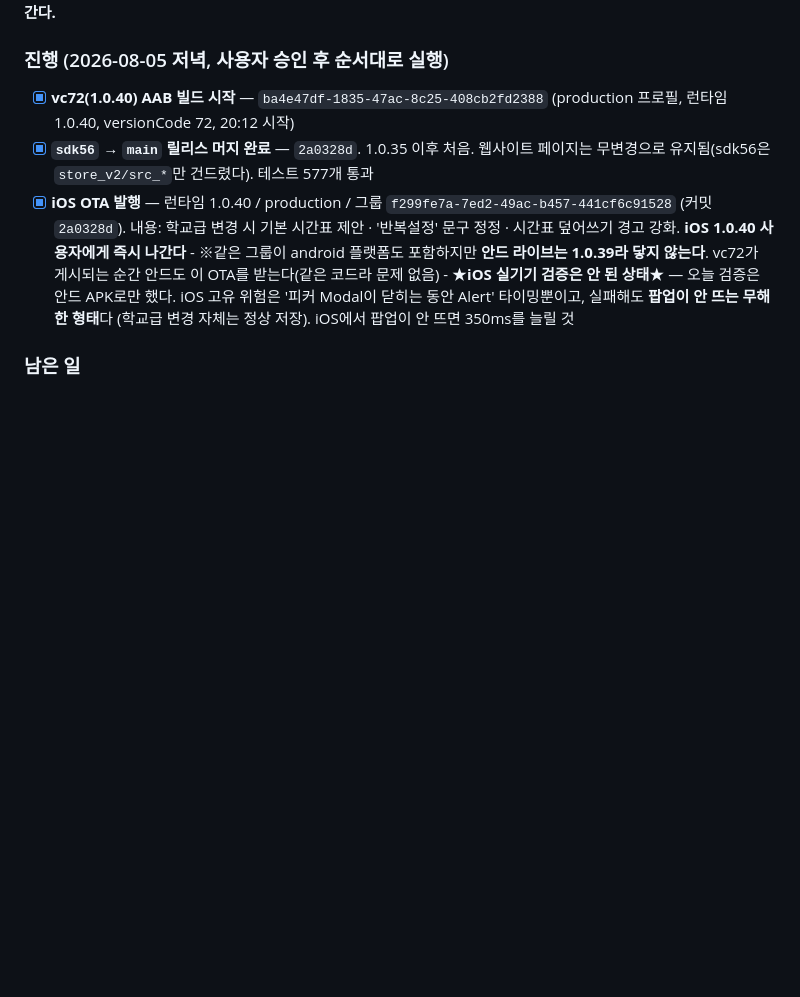
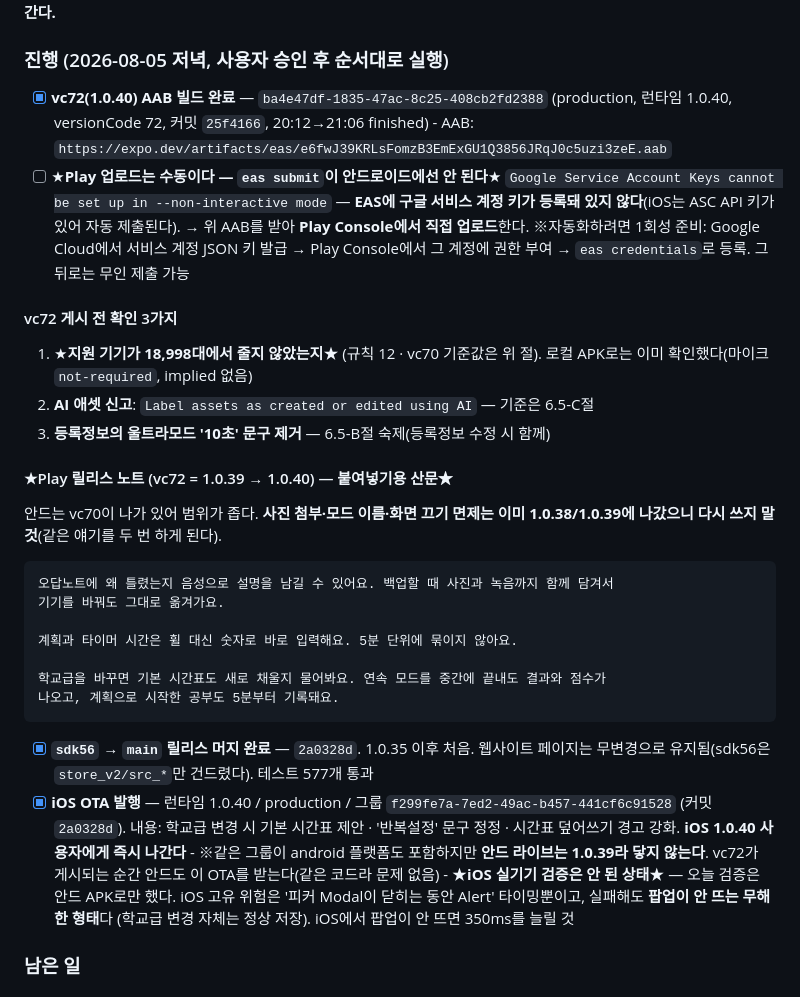
Before and after one commit to lds77/suneung-timer-native, a Markdown page: docs/release-next-build-checklist.md, the part around the change. GitHub-like rendering; blank space fills up the shorter version.

Commit message:
checklist: vc72 빌드 완료 + Play 수동 업로드 자료 (릴리스 노트·확인 3가지)
- 빌드 ba4e47df FINISHED (21:06), AAB URL 기록
- ★eas submit이 안드에선 안 된다★ — 구글 서비스 계정 키가 EAS에 없다.
  수동 업로드 + 자동화하려면 1회성 키 등록이 필요하다는 것까지 기록
- Play 릴리스 노트 초안(1.0.39 → 1.0.40 범위, 산문판) — 사진 첨부·모드 이름처럼
  이미 나간 것을 다시 쓰지 말라는 주의 포함
- 게시 전 확인 3가지: 지원 기기 18,998 / AI 애셋 신고 / 등록정보 '10초' 제거

Co-Authored-By: Claude Opus 5 <noreply@anthropic.com>

````diff
--- a/docs/release-next-build-checklist.md
+++ b/docs/release-next-build-checklist.md
@@ -122,8 +122,34 @@ runtime **1.0.40** · production 채널 · group `c0c4de1a-c26a-4b49-93aa-9a0c2c
 → **안드로이드 OTA는 없다. 계획 결과 모달 5분 통일은 vc72 스토어 출시로만 나간다.**
 
 ### 진행 (2026-08-05 저녁, 사용자 승인 후 순서대로 실행)
-- [x] **vc72(1.0.40) AAB 빌드 시작** — `ba4e47df-1835-47ac-8c25-408cb2fd2388`
-      (production 프로필, 런타임 1.0.40, versionCode 72, 20:12 시작)
+- [x] **vc72(1.0.40) AAB 빌드 완료** — `ba4e47df-1835-47ac-8c25-408cb2fd2388`
+      (production, 런타임 1.0.40, versionCode 72, 커밋 `25f4166`, 20:12→21:06 finished)
+      - AAB: `https://expo.dev/artifacts/eas/e6fwJ39KRLsFomzB3EmExGU1Q3856JRqJ0c5uzi3zeE.aab`
+- [ ] ★**Play 업로드는 수동이다 — `eas submit`이 안드로이드에선 안 된다**★
+      `Google Service Account Keys cannot be set up in --non-interactive mode` —
+      **EAS에 구글 서비스 계정 키가 등록돼 있지 않다**(iOS는 ASC API 키가 있어 자동 제출된다).
+      → 위 AAB를 받아 **Play Console에서 직접 업로드**한다.
+      ※자동화하려면 1회성 준비: Google Cloud에서 서비스 계정 JSON 키 발급 → Play Console에서
+      그 계정에 권한 부여 → `eas credentials`로 등록. 그 뒤로는 무인 제출 가능
+
+#### vc72 게시 전 확인 3가지
+1. ★**지원 기기가 18,998대에서 줄지 않았는지**★ (규칙 12 · vc70 기준값은 위 절).
+   로컬 APK로는 이미 확인했다(마이크 `not-required`, implied 없음)
+2. **AI 애셋 신고**: `Label assets as created or edited using AI` — 기준은 6.5-C절
+3. **등록정보의 울트라모드 '10초' 문구 제거** — 6.5-B절 숙제(등록정보 수정 시 함께)
+
+#### ★Play 릴리스 노트 (vc72 = 1.0.39 → 1.0.40) — 붙여넣기용 산문★
+안드는 vc70이 나가 있어 범위가 좁다. **사진 첨부·모드 이름·화면 끄기 면제는 이미
+1.0.38/1.0.39에 나갔으니 다시 쓰지 말 것**(같은 얘기를 두 번 하게 된다).
+```
+오답노트에 왜 틀렸는지 음성으로 설명을 남길 수 있어요. 백업할 때 사진과 녹음까지 함께 담겨서
+기기를 바꿔도 그대로 옮겨가요.
+
+계획과 타이머 시간은 휠 대신 숫자로 바로 입력해요. 5분 단위에 묶이지 않아요.
+
+학교급을 바꾸면 기본 시간표도 새로 채울지 물어봐요. 연속 모드를 중간에 끝내도 결과와 점수가
+나오고, 계획으로 시작한 공부도 5분부터 기록돼요.
+```
 - [x] **`sdk56` → `main` 릴리스 머지 완료** — `2a0328d`. 1.0.35 이후 처음.
       웹사이트 페이지는 무변경으로 유지됨(sdk56은 `store_v2/src_*`만 건드렸다). 테스트 577개 통과
 - [x] **iOS OTA 발행** — 런타임 1.0.40 / production / 그룹 `f299fe7a-7ed2-49ac-b457-441cf6c91528`
````
